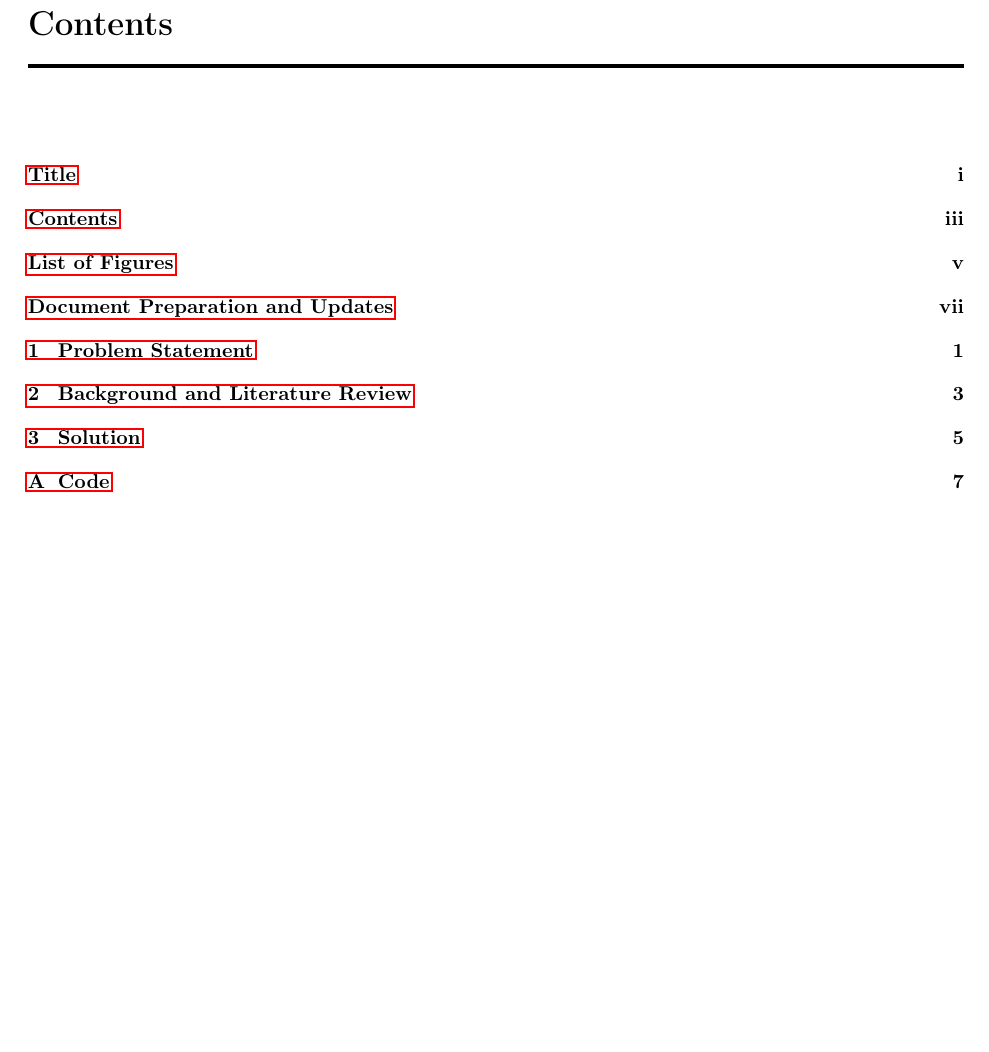
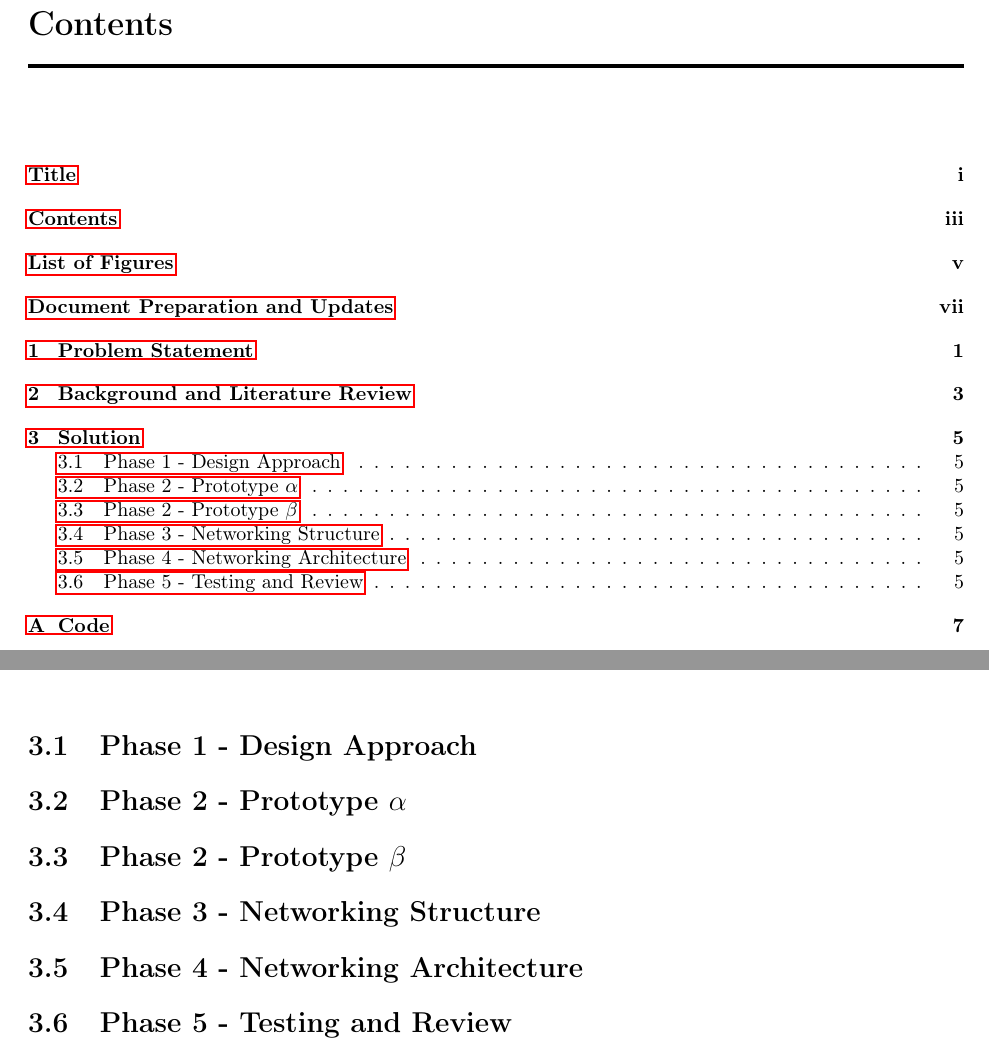
Before and after one commit to pdblasi/NatCom_FinalProject, a LaTeX book (FinalProject/FinalProject.tex, which reads FinalProject/solution.tex): part of page 3 of 15 before the commit and two parts of pages 3 and 13 of 15 after it, the two joined at a grey line, cut so that both start at the same text, the shorter picture padded with empty space. Compiled offline with pdfLaTeX.

Commit message:
Skeleton'd solution chapter.

```diff
--- a/FinalProject/solution.tex
+++ b/FinalProject/solution.tex
@@ -1,3 +1,30 @@
 % !TEX root = FinalProject.tex
 
 \chapter{Solution}
+
+\section{Phase 1 - Design Approach}
+	% Talk about initial design of game system/rules
+	% Mention client/server architecture, and decisions to develop
+	%  server from algorithm to network, and
+	%  client from GUI to algorithm to network.
+
+\section{Phase 2 - Prototype $\alpha$}
+	% Talk about initial steps taken in design.
+	% Server was a mish-mash of code to get a running ``CA''
+	% Client was a sandbox GUI to figure out program structuring approach
+
+\section{Phase 2 - Prototype $\beta$}
+	% Talk about next steps taken in design.
+	% Server was modularized and broken down into classes
+	% Client solified MVC pattern and developed algorithms
+
+\section{Phase 3 - Networking Structure}
+	% Discuss networking structure (agreed-upon transmission protocol)
+
+\section{Phase 4 - Networking Architecture}
+	% Discuss networking creation
+	% Server created two classes, one to handle low-level communication and the other to manage connections
+	% Client created...(I'm not sure. Paul: you'll have to field this one)
+
+\section{Phase 5 - Testing and Review}
+	% Not here quite yet.
```
Also changed, not shown: 1 other file.
